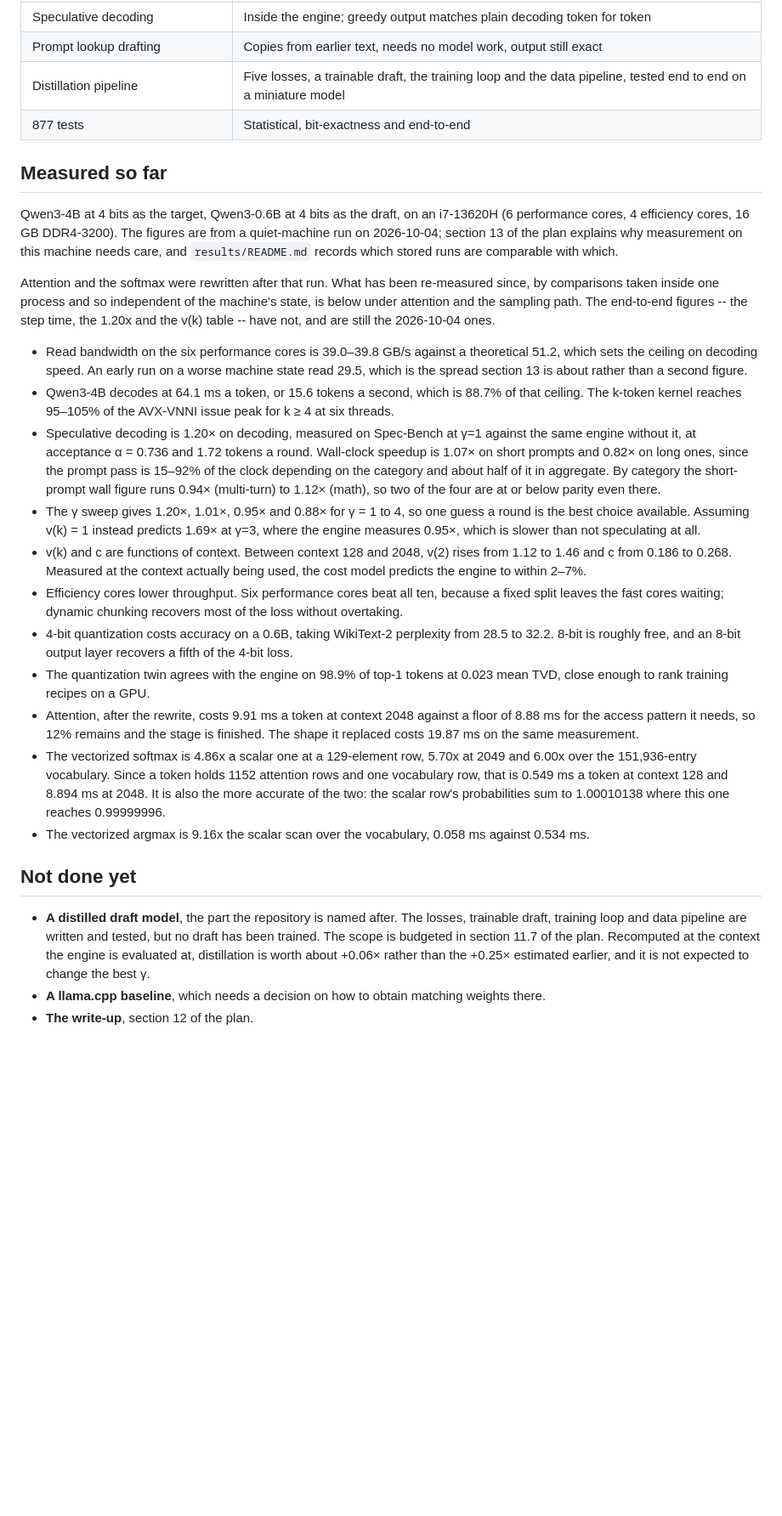
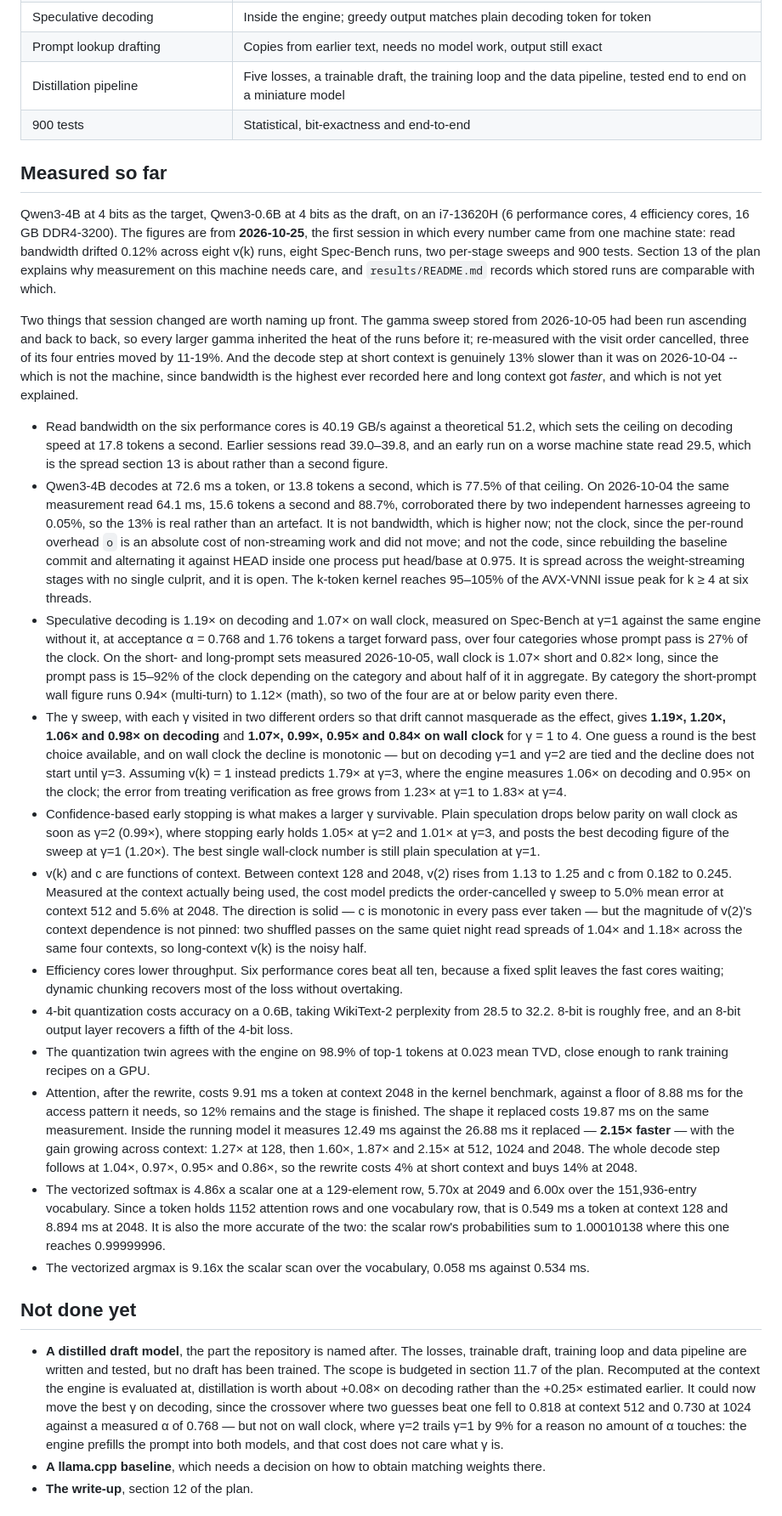
Before and after one commit to asood8/draft-model, a Markdown page: README.md, the part around one of its changes. Shown at 85% size. GitHub-like rendering; blank space fills up the shorter version.

```diff
--- a/README.md
+++ b/README.md
@@ -28,45 +28,73 @@ project measures it. See [PLAN.md](PLAN.md) for the full plan and the open quest
 | Speculative decoding | Inside the engine; greedy output matches plain decoding token for token |
 | Prompt lookup drafting | Copies from earlier text, needs no model work, output still exact |
 | Distillation pipeline | Five losses, a trainable draft, the training loop and the data pipeline, tested end to end on a miniature model |
-| 877 tests | Statistical, bit-exactness and end-to-end |
+| 900 tests | Statistical, bit-exactness and end-to-end |
 
 ## Measured so far
 
 Qwen3-4B at 4 bits as the target, Qwen3-0.6B at 4 bits as the draft, on an i7-13620H (6 performance
-cores, 4 efficiency cores, 16 GB DDR4-3200). The figures are from a quiet-machine run on
-2026-10-04; section 13 of the plan explains why measurement on this machine needs care, and
-`results/README.md` records which stored runs are comparable with which.
+cores, 4 efficiency cores, 16 GB DDR4-3200). The figures are from **2026-10-25**, the first
+session in which every number came from one machine state: read bandwidth drifted 0.12% across
+eight v(k) runs, eight Spec-Bench runs, two per-stage sweeps and 900 tests. Section 13 of the plan
+explains why measurement on this machine needs care, and `results/README.md` records which stored
+runs are comparable with which.
 
-Attention and the softmax were rewritten after that run. What has been re-measured since, by
-comparisons taken inside one process and so independent of the machine's state, is below under
-attention and the sampling path. The end-to-end figures -- the step time, the 1.20x and the v(k)
-table -- have not, and are still the 2026-10-04 ones.
+Two things that session changed are worth naming up front. The gamma sweep stored from 2026-10-05
+had been run ascending and back to back, so every larger gamma inherited the heat of the runs
+before it; re-measured with the visit order cancelled, three of its four entries moved by 11-19%.
+And the decode step at short context is genuinely 13% slower than it was on 2026-10-04 -- which is
+not the machine, since bandwidth is the highest ever recorded here and long context got *faster*,
+and which is not yet explained.
 
-- Read bandwidth on the six performance cores is 39.0–39.8 GB/s against a theoretical 51.2, which
-  sets the ceiling on decoding speed. An early run on a worse machine state read 29.5, which is the
-  spread section 13 is about rather than a second figure.
-- Qwen3-4B decodes at 64.1 ms a token, or 15.6 tokens a second, which is 88.7% of that ceiling. The
-  k-token kernel reaches 95–105% of the AVX-VNNI issue peak for k ≥ 4 at six threads.
-- Speculative decoding is 1.20× on decoding, measured on Spec-Bench at γ=1 against the same engine
-  without it, at acceptance α = 0.736 and 1.72 tokens a round. Wall-clock speedup is 1.07× on short
-  prompts and 0.82× on long ones, since the prompt pass is 15–92% of the clock depending on the
-  category and about half of it in aggregate. By category the short-prompt wall figure runs 0.94×
-  (multi-turn) to 1.12× (math), so two of the four are at or below parity even there.
-- The γ sweep gives 1.20×, 1.01×, 0.95× and 0.88× for γ = 1 to 4, so one guess a round is the best
-  choice available. Assuming v(k) = 1 instead predicts 1.69× at γ=3, where the engine measures
-  0.95×, which is slower than not speculating at all.
-- v(k) and c are functions of context. Between context 128 and 2048, v(2) rises from 1.12 to 1.46
-  and c from 0.186 to 0.268. Measured at the context actually being used, the cost model predicts
-  the engine to within 2–7%.
+- Read bandwidth on the six performance cores is 40.19 GB/s against a theoretical 51.2, which sets
+  the ceiling on decoding speed at 17.8 tokens a second. Earlier sessions read 39.0–39.8, and an
+  early run on a worse machine state read 29.5, which is the spread section 13 is about rather than
+  a second figure.
+- Qwen3-4B decodes at 72.6 ms a token, or 13.8 tokens a second, which is 77.5% of that ceiling. On
+  2026-10-04 the same measurement read 64.1 ms, 15.6 tokens a second and 88.7%, corroborated there
+  by two independent harnesses agreeing to 0.05%, so the 13% is real rather than an artefact. It is
+  not bandwidth, which is higher now; not the clock, since the per-round overhead `o` is an absolute
+  cost of non-streaming work and did not move; and not the code, since rebuilding the baseline
+  commit and alternating it against HEAD inside one process put head/base at 0.975. It is spread
+  across the weight-streaming stages with no single culprit, and it is open. The k-token kernel
+  reaches 95–105% of the AVX-VNNI issue peak for k ≥ 4 at six threads.
+- Speculative decoding is 1.19× on decoding and 1.07× on wall clock, measured on Spec-Bench at γ=1
+  against the same engine without it, at acceptance α = 0.768 and 1.76 tokens a target forward pass,
+  over four categories whose prompt pass is 27% of the clock. On the short- and long-prompt sets
+  measured 2026-10-05, wall clock is 1.07× short and 0.82× long, since the prompt pass is 15–92% of
+  the clock depending on the category and about half of it in aggregate. By category the
+  short-prompt wall figure runs 0.94× (multi-turn) to 1.12× (math), so two of the four are at or
+  below parity even there.
+- The γ sweep, with each γ visited in two different orders so that drift cannot masquerade as the
+  effect, gives **1.19×, 1.20×, 1.06× and 0.98× on decoding** and **1.07×, 0.99×, 0.95× and 0.84× on
+  wall clock** for γ = 1 to 4. One guess a round is the best choice available, and on wall clock the
+  decline is monotonic — but on decoding γ=1 and γ=2 are tied and the decline does not start until
+  γ=3. Assuming v(k) = 1 instead predicts 1.79× at γ=3, where the engine measures 1.06× on decoding
+  and 0.95× on the clock; the error from treating verification as free grows from 1.23× at γ=1 to
+  1.83× at γ=4.
+- Confidence-based early stopping is what makes a larger γ survivable. Plain speculation drops below
+  parity on wall clock as soon as γ=2 (0.99×), where stopping early holds 1.05× at γ=2 and 1.01× at
+  γ=3, and posts the best decoding figure of the sweep at γ=1 (1.20×). The best single wall-clock
+  number is still plain speculation at γ=1.
+- v(k) and c are functions of context. Between context 128 and 2048, v(2) rises from 1.13 to 1.25
+  and c from 0.182 to 0.245. Measured at the context actually being used, the cost model predicts
+  the order-cancelled γ sweep to 5.0% mean error at context 512 and 5.6% at 2048. The direction is
+  solid — c is monotonic in every pass ever taken — but the magnitude of v(2)'s context dependence
+  is not pinned: two shuffled passes on the same quiet night read spreads of 1.04× and 1.18× across
+  the same four contexts, so long-context v(k) is the noisy half.
 - Efficiency cores lower throughput. Six performance cores beat all ten, because a fixed split
   leaves the fast cores waiting; dynamic chunking recovers most of the loss without overtaking.
 - 4-bit quantization costs accuracy on a 0.6B, taking WikiText-2 perplexity from 28.5 to 32.2.
   8-bit is roughly free, and an 8-bit output layer recovers a fifth of the 4-bit loss.
 - The quantization twin agrees with the engine on 98.9% of top-1 tokens at 0.023 mean TVD, close
   enough to rank training recipes on a GPU.
-- Attention, after the rewrite, costs 9.91 ms a token at context 2048 against a floor of 8.88 ms for
-  the access pattern it needs, so 12% remains and the stage is finished. The shape it replaced costs
-  19.87 ms on the same measurement.
+- Attention, after the rewrite, costs 9.91 ms a token at context 2048 in the kernel benchmark,
+  against a floor of 8.88 ms for the access pattern it needs, so 12% remains and the stage is
+  finished. The shape it replaced costs 19.87 ms on the same measurement. Inside the running model
+  it measures 12.49 ms against the 26.88 ms it replaced — **2.15× faster** — with the gain growing
+  across context: 1.27× at 128, then 1.60×, 1.87× and 2.15× at 512, 1024 and 2048. The whole decode
+  step follows at 1.04×, 0.97×, 0.95× and 0.86×, so the rewrite costs 4% at short context and buys
+  14% at 2048.
 - The vectorized softmax is 4.86x a scalar one at a 129-element row, 5.70x at 2049 and 6.00x over
   the 151,936-entry vocabulary. Since a token holds 1152 attention rows and one vocabulary row, that
   is 0.549 ms a token at context 128 and 8.894 ms at 2048. It is also the more accurate of the two:
@@ -78,8 +106,11 @@ table -- have not, and are still the 2026-10-04 ones.
 - **A distilled draft model**, the part the repository is named after. The losses, trainable draft,
   training loop and data pipeline are written and tested, but no draft has been trained. The scope
   is budgeted in section 11.7 of the plan. Recomputed at the context the engine is evaluated at,
-  distillation is worth about +0.06× rather than the +0.25× estimated earlier, and it is not
-  expected to change the best γ.
+  distillation is worth about +0.08× on decoding rather than the +0.25× estimated earlier. It could
+  now move the best γ on decoding, since the crossover where two guesses beat one fell to 0.818 at
+  context 512 and 0.730 at 1024 against a measured α of 0.768 — but not on wall clock, where γ=2
+  trails γ=1 by 9% for a reason no amount of α touches: the engine prefills the prompt into both
+  models, and that cost does not care what γ is.
 - **A llama.cpp baseline**, which needs a decision on how to obtain matching weights there.
 - **The write-up**, section 12 of the plan.
 
```
Also changed, not shown: other parts of README.md (+1 -1 lines), results/README.md (+95 -47 lines).
